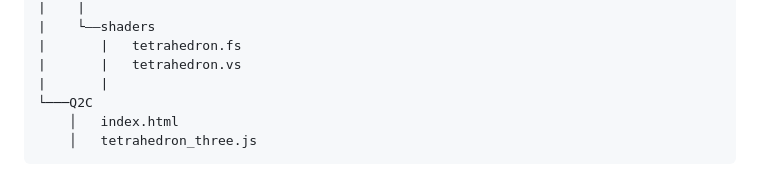
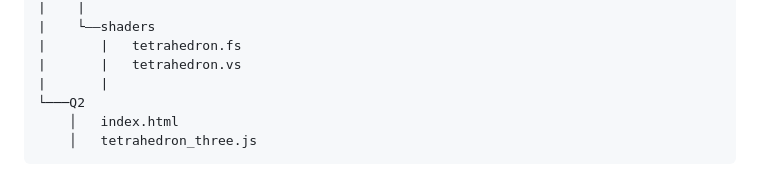
Before and after one commit to mustafa-ahmed1118/csi4130-a1, a Markdown page: README.MD, the part around the change. Drawn GitHub-style.

Commit message:
cleaned documentation error

````diff
--- a/README.MD
+++ b/README.MD
@@ -44,7 +44,7 @@ A1_300242013
 |       |   tetrahedron.fs
 |       |   tetrahedron.vs
 |       |
-└───Q2C
+└───Q2
     │   index.html
     │   tetrahedron_three.js
 ```
````
